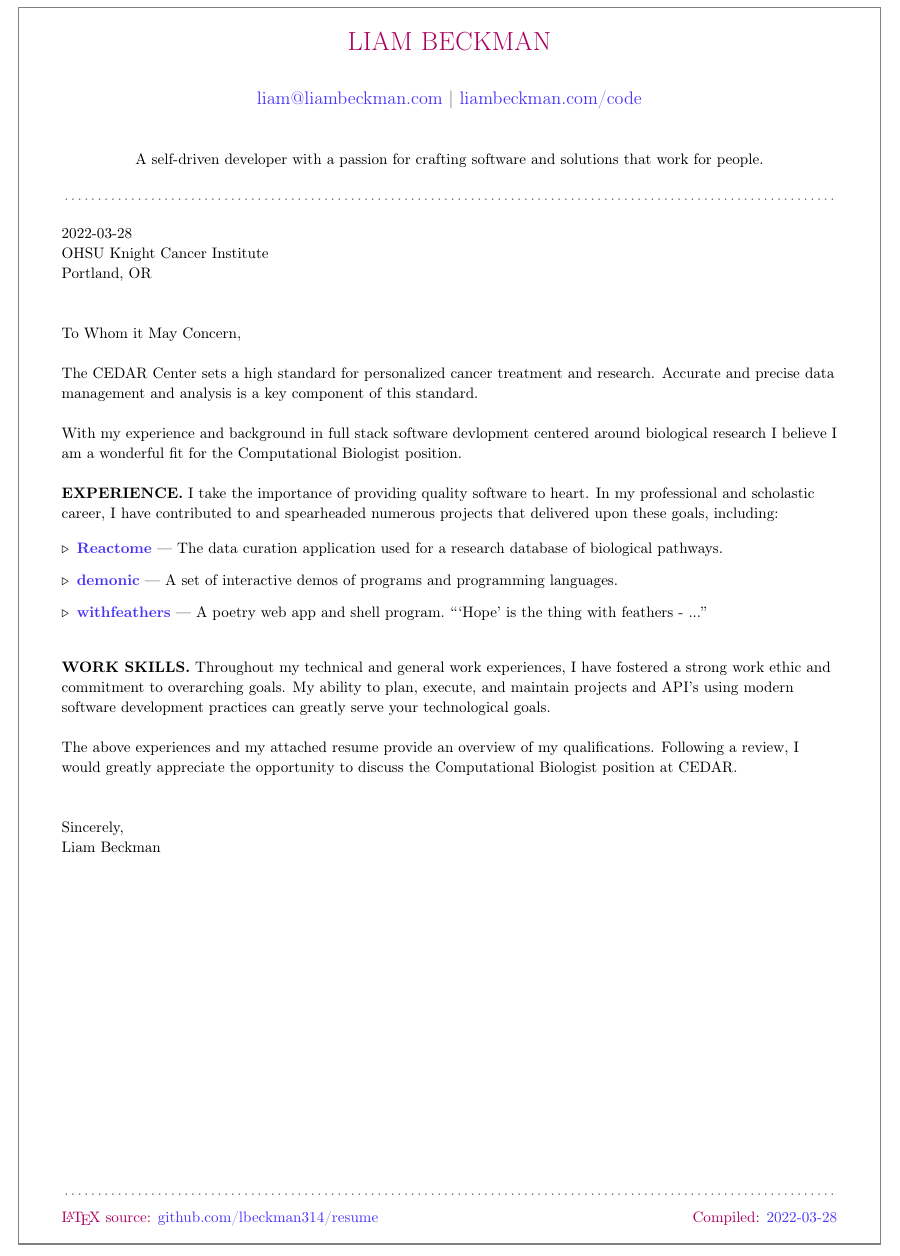
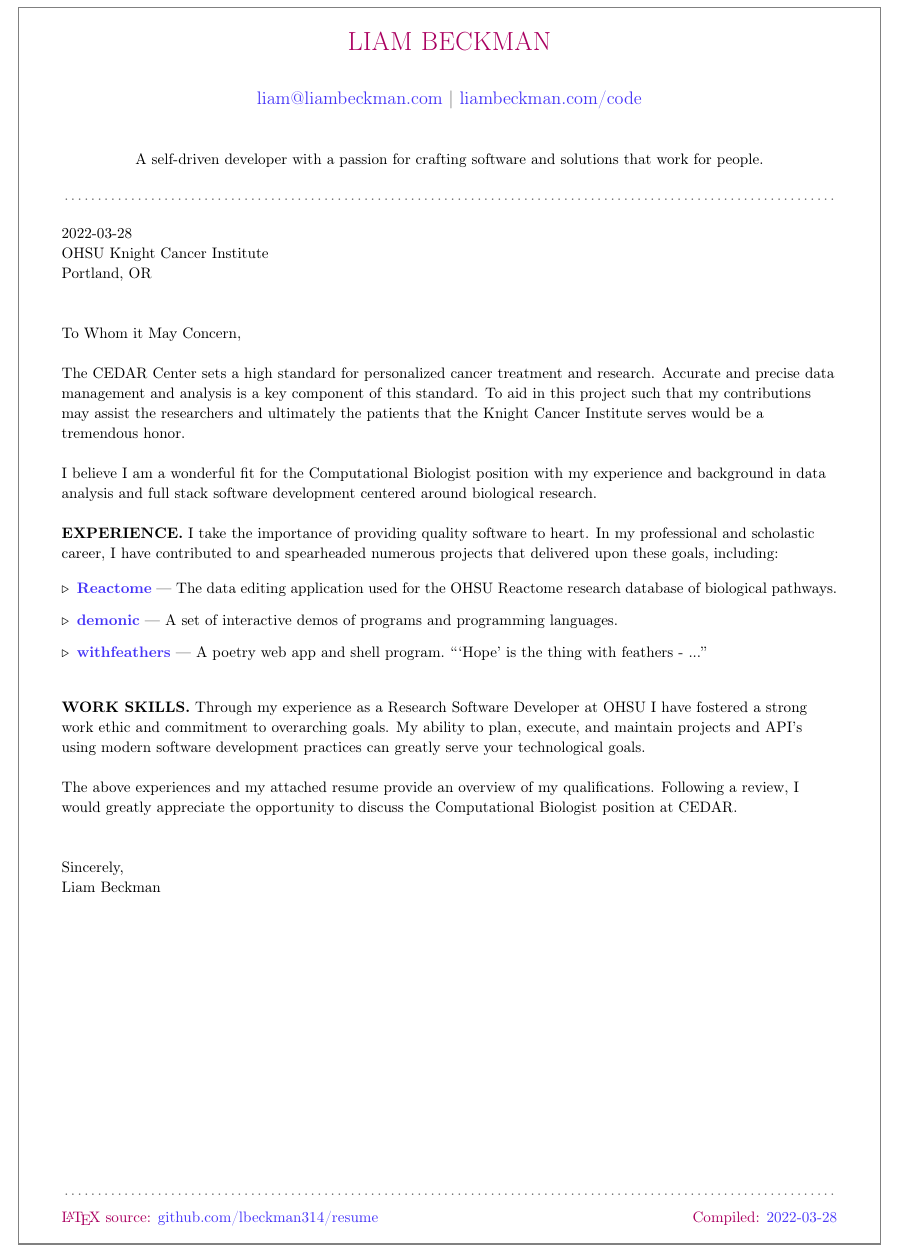
Before and after one commit to lbeckman314/resume, a LaTeX document (src/coverletter-liam-beckman.tex): part of the page, cut so that both start at the same text. Compiled offline with pdfLaTeX.

Commit message:
Update 'src/coverletter-liam-beckman.tex'

```diff
--- a/src/coverletter-liam-beckman.tex
+++ b/src/coverletter-liam-beckman.tex
@@ -16,18 +16,18 @@ To Whom it May Concern,
 
 \vspace*{\baselineskip}
 
-The CEDAR Center sets a high standard for personalized cancer treatment and research. Accurate and precise data management and analysis is a key component of this standard.
+The CEDAR Center sets a high standard for personalized cancer treatment and research. Accurate and precise data management and analysis is a key component of this standard. To aid in this project such that my contributions may assist the researchers and ultimately the patients that the Knight Cancer Institute serves would be a tremendous honor.
 
 \vspace*{\baselineskip}
 
-With my experience and background in full stack software devlopment centered around biological research I believe I am a wonderful fit for the Computational Biologist position.
+I believe I am a wonderful fit for the Computational Biologist position with my experience and background in data analysis and full stack software development centered around biological research.
 
 \vspace*{\baselineskip}
 
 \textbf{EXPERIENCE.} I take the importance of providing quality software to heart. In my professional and scholastic career, I have contributed to and spearheaded numerous projects that delivered upon these goals, including:
 
 \begin{itemize}[label=$\triangleright$]
-\myItem{\textcolor{my-blue}{\href{https://reactome.org/}{Reactome}}}The data curation application used for a research database of biological pathways.
+\myItem{\textcolor{my-blue}{\href{https://reactome.org/}{Reactome}}}The data editing application used for the OHSU Reactome research database of biological pathways.
 
 \myItem{\textcolor{my-blue}{\href{https://liambeckman.com/code/demonic}{demonic}}}A set of interactive demos of programs and programming languages.
 
@@ -37,7 +37,7 @@ With my experience and background in full stack software devlopment centered aro
 
 \vspace*{\baselineskip}
 
-\textbf{WORK SKILLS.} Throughout my technical and general work experiences, I have fostered a strong work ethic and commitment to overarching goals. My ability to plan, execute, and maintain projects and API's using modern software development practices can greatly serve your technological goals.
+\textbf{WORK SKILLS.} Through my experience as a Research Software Developer at OHSU I have fostered a strong work ethic and commitment to overarching goals. My ability to plan, execute, and maintain projects and API's using modern software development practices can greatly serve your technological goals.
 
 \vspace*{\baselineskip}
 
```
